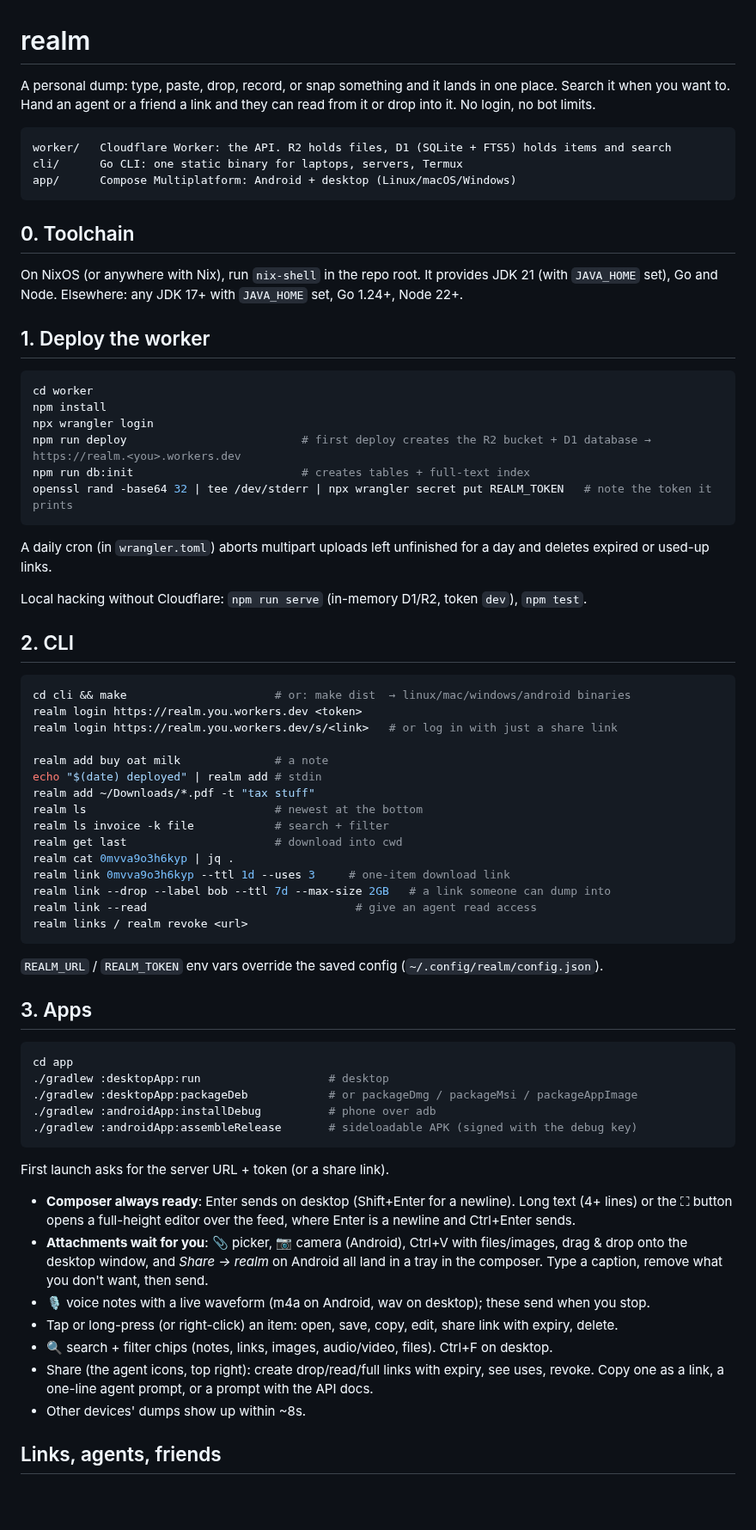
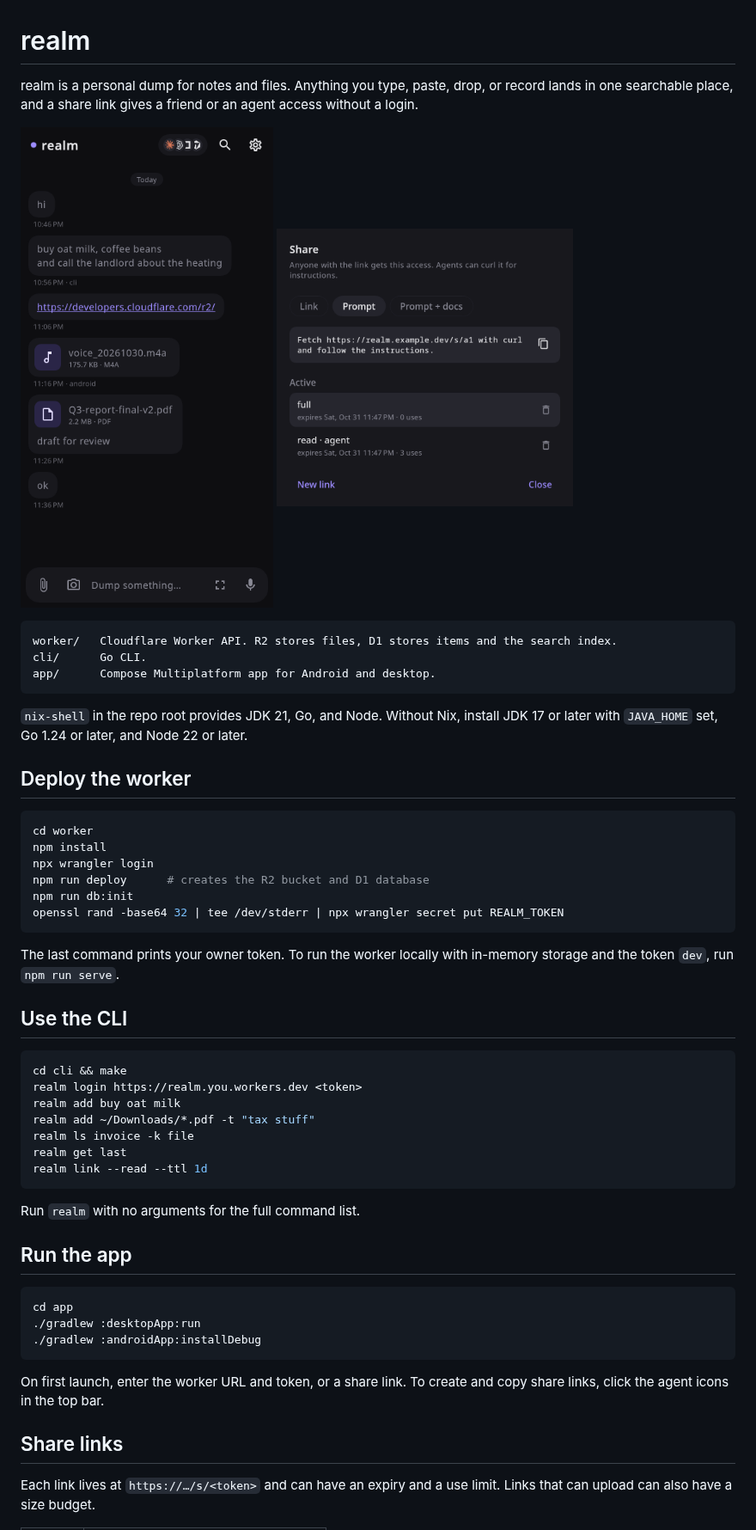
Before and after one commit to andyp1xe1/realm, a Markdown page: README.md, the part around one of its changes. Shown at 86% size. Rendered like a GitHub page; pictures changed too: docs/app.png (added), docs/share.png (added); blank space fills up the shorter version.

Commit message:
Shorten the README and add app screenshots

````diff
--- a/README.md
+++ b/README.md
@@ -1,79 +1,58 @@
 # realm
 
-A personal dump: type, paste, drop, record, or snap something and it lands in one place. Search it when you want to.
-Hand an agent or a friend a link and they can read from it or drop into it. No login, no bot limits.
+realm is a personal dump for notes and files. Anything you type, paste, drop, or record lands in one searchable place, and a share link gives a friend or an agent access without a login.
+
+<p>
+  <img src="docs/app.png" alt="The realm app: a feed of notes, a link, a voice note, and a PDF, with the composer at the bottom" width="300">
+  <img src="docs/share.png" alt="The Share dialog with a prompt ready to copy for an agent and two active links" width="345">
+</p>
 
 ```
-worker/   Cloudflare Worker: the API. R2 holds files, D1 (SQLite + FTS5) holds items and search
-cli/      Go CLI: one static binary for laptops, servers, Termux
-app/      Compose Multiplatform: Android + desktop (Linux/macOS/Windows)
+worker/   Cloudflare Worker API. R2 stores files, D1 stores items and the search index.
+cli/      Go CLI.
+app/      Compose Multiplatform app for Android and desktop.
 ```
 
-## 0. Toolchain
+`nix-shell` in the repo root provides JDK 21, Go, and Node. Without Nix, install JDK 17 or later with `JAVA_HOME` set, Go 1.24 or later, and Node 22 or later.
 
-On NixOS (or anywhere with Nix), run `nix-shell` in the repo root. It provides JDK 21 (with `JAVA_HOME` set), Go and Node.
-Elsewhere: any JDK 17+ with `JAVA_HOME` set, Go 1.24+, Node 22+.
-
-## 1. Deploy the worker
+## Deploy the worker
 
 ```sh
 cd worker
 npm install
 npx wrangler login
-npm run deploy                          # first deploy creates the R2 bucket + D1 database → https://realm.<you>.workers.dev
-npm run db:init                         # creates tables + full-text index
-openssl rand -base64 32 | tee /dev/stderr | npx wrangler secret put REALM_TOKEN   # note the token it prints
+npm run deploy      # creates the R2 bucket and D1 database
+npm run db:init
+openssl rand -base64 32 | tee /dev/stderr | npx wrangler secret put REALM_TOKEN
 ```
 
-A daily cron (in `wrangler.toml`) aborts multipart uploads left unfinished for a day and deletes expired or used-up links.
+The last command prints your owner token. To run the worker locally with in-memory storage and the token `dev`, run `npm run serve`.
 
-Local hacking without Cloudflare: `npm run serve` (in-memory D1/R2, token `dev`), `npm test`.
-
-## 2. CLI
+## Use the CLI
 
 ```sh
-cd cli && make                      # or: make dist  → linux/mac/windows/android binaries
+cd cli && make
 realm login https://realm.you.workers.dev <token>
-realm login https://realm.you.workers.dev/s/<link>   # or log in with just a share link
-
-realm add buy oat milk              # a note
-echo "$(date) deployed" | realm add # stdin
+realm add buy oat milk
 realm add ~/Downloads/*.pdf -t "tax stuff"
-realm ls                            # newest at the bottom
-realm ls invoice -k file            # search + filter
-realm get last                      # download into cwd
-realm cat 0mvva9o3h6kyp | jq .
-realm link 0mvva9o3h6kyp --ttl 1d --uses 3     # one-item download link
-realm link --drop --label bob --ttl 7d --max-size 2GB   # a link someone can dump into
-realm link --read                               # give an agent read access
-realm links / realm revoke <url>
+realm ls invoice -k file
+realm get last
+realm link --read --ttl 1d
 ```
 
-`REALM_URL` / `REALM_TOKEN` env vars override the saved config (`~/.config/realm/config.json`).
+Run `realm` with no arguments for the full command list.
 
-## 3. Apps
+## Run the app
 
 ```sh
 cd app
-./gradlew :desktopApp:run                   # desktop
-./gradlew :desktopApp:packageDeb            # or packageDmg / packageMsi / packageAppImage
-./gradlew :androidApp:installDebug          # phone over adb
-./gradlew :androidApp:assembleRelease       # sideloadable APK (signed with the debug key)
+./gradlew :desktopApp:run
+./gradlew :androidApp:installDebug
 ```
 
-First launch asks for the server URL + token (or a share link).
+On first launch, enter the worker URL and token, or a share link. To create and copy share links, click the agent icons in the top bar.
 
-- **Composer always ready**: Enter sends on desktop (Shift+Enter for a newline). Long text (4+ lines) or the
-  ⛶ button opens a full-height editor over the feed, where Enter is a newline and Ctrl+Enter sends.
-- **Attachments wait for you**: 📎 picker, 📷 camera (Android), Ctrl+V with files/images, drag & drop onto the
-  desktop window, and *Share → realm* on Android all land in a tray in the composer. Type a caption, remove
-  what you don't want, then send.
-- 🎙 voice notes with a live waveform (m4a on Android, wav on desktop); these send when you stop.
-- Tap or long-press (or right-click) an item: open, save, copy, edit, share link with expiry, delete.
-- 🔍 search + filter chips (notes, links, images, audio/video, files). Ctrl+F on desktop.
-- Share (the agent icons, top right): create drop/read/full links with expiry, see uses, revoke. Copy one as a
-  link, a one-line agent prompt, or a prompt with the API docs.
-- Other devices' dumps show up within ~8s.
+## Share links
 
-## Links, agents, friends
+Each link lives at `https://…/s/<token>` and can have an expiry and a use limit. Links that can upload can also have a size budget.
 
````
Also changed, not shown: other parts of README.md (+11 -24 lines), 1 other file.
